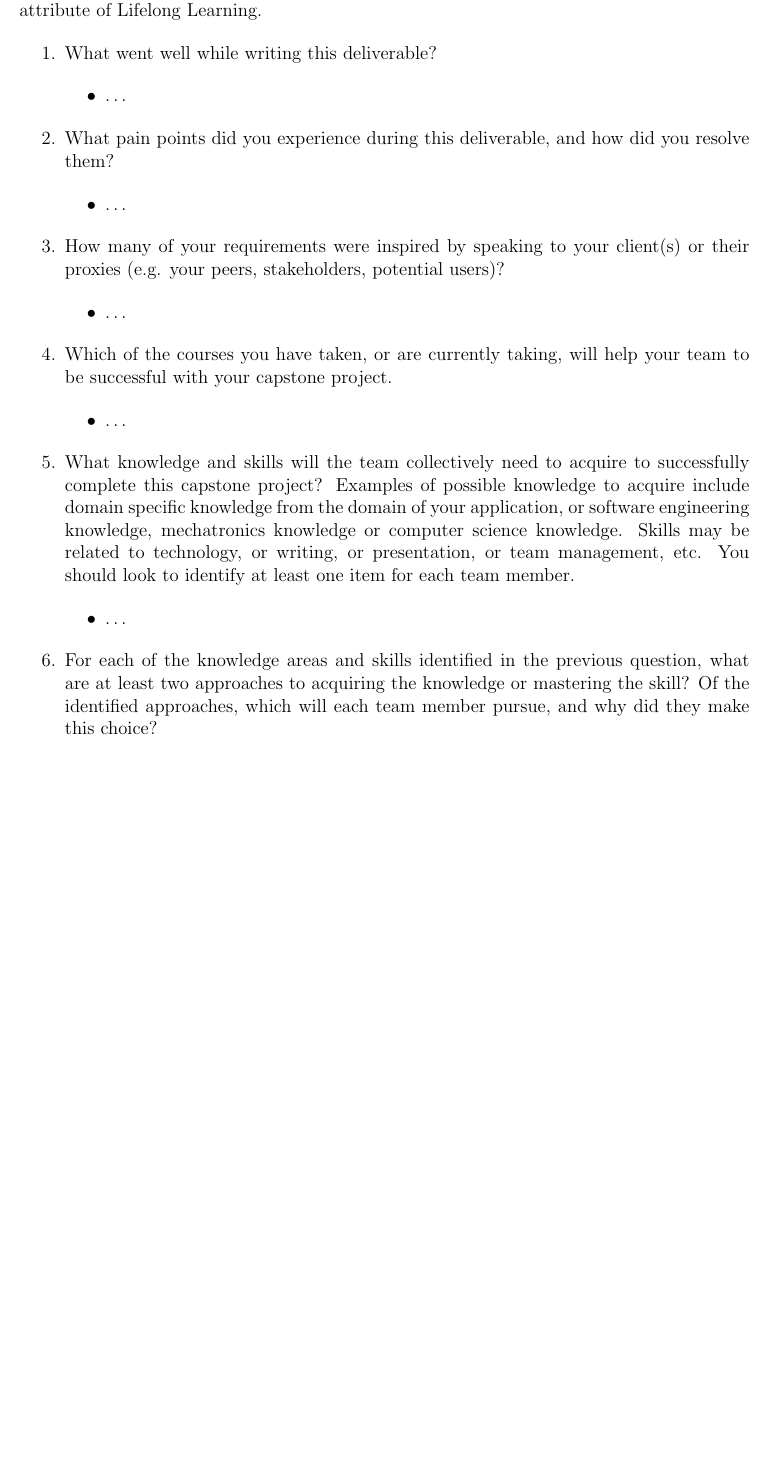
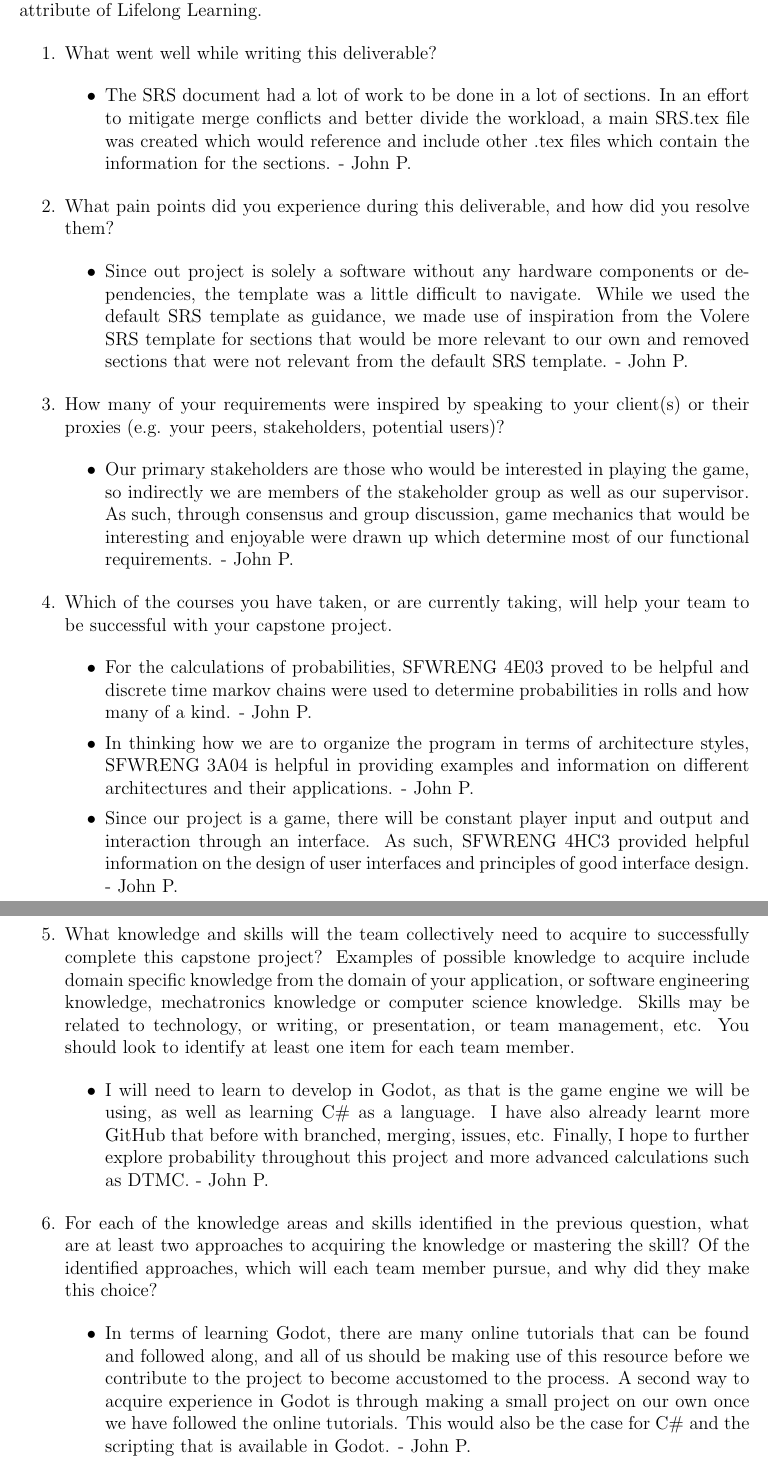
Before and after one commit to John-Popovici/duel-of-the-eights, a LaTeX document (docs/SRS/SRS.tex, which reads docs/SRS/include/section_reflection.tex): part of page 40 of 40 before the commit and two parts of pages 37 and 38 of 38 after it, the two joined at a grey line, cut so that both start at the same text, the shorter picture padded with empty space. Compiled offline with pdfLaTeX.

Commit message:
:scroll: Added reflections and removed comments

```diff
--- a/docs/SRS/include/section_reflection.tex
+++ b/docs/SRS/include/section_reflection.tex
@@ -11,28 +11,30 @@ graduate attribute of Lifelong Learning.
   \item What went well while writing this deliverable?
 
 	\begin{itemize}
-		\item \dots
+		\item The SRS document had a lot of work to be done in a lot of sections. In an effort to mitigate merge conflicts and better divide the workload, a main SRS.tex file was created which would reference and include other .tex files which contain the information for the sections. - John P.
 	\end{itemize}
 
   \item What pain points did you experience during this deliverable, and how did
   you resolve them?
 
 	\begin{itemize}
-		\item \dots
+		\item Since out project is solely a software without any hardware components or dependencies, the template was a little difficult to navigate. While we used the default SRS template as guidance, we made use of inspiration from the Volere SRS template for sections that would be more relevant to our own and removed sections that were not relevant from the default SRS template. - John P.
 	\end{itemize}
 
   \item How many of your requirements were inspired by speaking to your
   client(s) or their proxies (e.g. your peers, stakeholders, potential users)?
 
 	\begin{itemize}
-		\item \dots
+		\item Our primary stakeholders are those who would be interested in playing the game, so indirectly we are members of the stakeholder group as well as our supervisor. As such, through consensus and group discussion, game mechanics that would be interesting and enjoyable were drawn up which determine most of our functional requirements. - John P.
 	\end{itemize}
 
   \item Which of the courses you have taken, or are currently taking, will help
   your team to be successful with your capstone project.
 
 	\begin{itemize}
-		\item \dots
+		\item For the calculations of probabilities, SFWRENG 4E03 proved to be helpful and discrete time markov chains were used to determine probabilities in rolls and how many of a kind. - John P.
+		\item In thinking how we are to organize the program in terms of architecture styles, SFWRENG 3A04 is helpful in providing examples and information on different architectures and their applications. - John P.
+		\item Since our project is a game, there will be constant player input and output and interaction through an interface. As such, SFWRENG 4HC3 provided helpful information on the design of user interfaces and principles of good interface design. - John P.
 	\end{itemize}
 
   \item What knowledge and skills will the team collectively need to acquire to
@@ -44,7 +46,7 @@ graduate attribute of Lifelong Learning.
   least one item for each team member.
 
 	\begin{itemize}
-		\item \dots
+		\item I will need to learn to develop in Godot, as that is the game engine we will be using, as well as learning C\# as a language. I have also already learnt more GitHub that before with branched, merging, issues, etc. Finally, I hope to further explore probability throughout this project and more advanced calculations such as DTMC. - John P.
 	\end{itemize}
 
   \item For each of the knowledge areas and skills identified in the previous
@@ -53,7 +55,7 @@ graduate attribute of Lifelong Learning.
   member pursue, and why did they make this choice?
 
 	\begin{itemize}
-		\item \dots
+		\item In terms of learning Godot, there are many online tutorials that can be found and followed along, and all of us should be making use of this resource before we contribute to the project to become accustomed to the process. A second way to acquire experience in Godot is through making a small project on our own once we have followed the online tutorials. This would also be the case for C\# and the scripting that is available in Godot. - John P.
 	\end{itemize}
 
 \end{enumerate}
```
Also changed, not shown: docs/SRS/SRS.tex (+2 -2 lines), docs/SRS/include/section_revision_history.tex (+1 -0 lines), docs/SRS/SRS.pdf.
